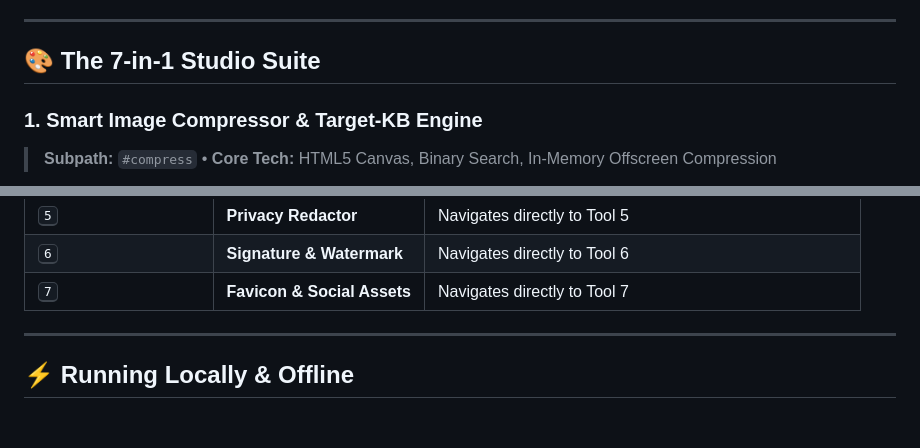
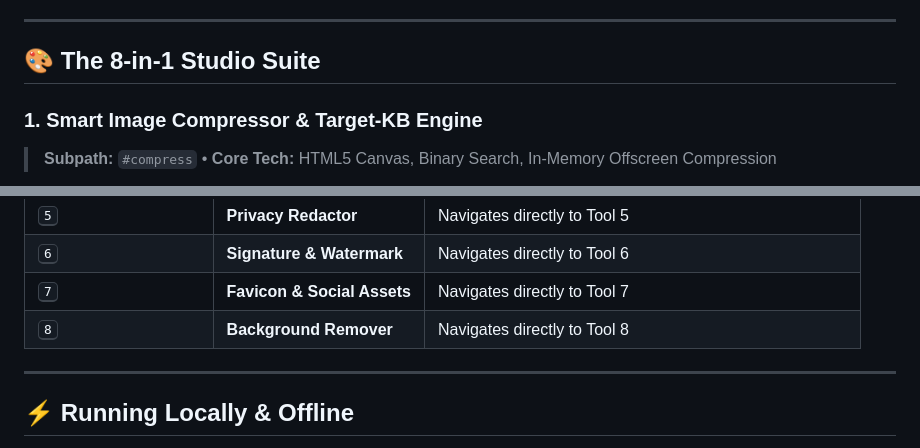
Before and after one commit to zhsaikot/pixelshield, a Markdown page: README.md, 2 parts joined by grey strips. Rendered like a GitHub page; blank space fills up the shorter version.

```diff
--- a/README.md
+++ b/README.md
@@ -71,7 +71,7 @@ Traditional online image converters upload your files to remote cloud servers fo
 
 ---
 
-## 🎨 The 7-in-1 Studio Suite
+## 🎨 The 8-in-1 Studio Suite
 
 ### 1. Smart Image Compressor & Target-KB Engine
 > **Subpath:** `#compress` • **Core Tech:** HTML5 Canvas, Binary Search, In-Memory Offscreen Compression
@@ -224,6 +248,7 @@ Speed up your creative workflow with built-in desktop keyboard shortcuts:
 | <kbd>5</kbd> | **Privacy Redactor** | Navigates directly to Tool 5 |
 | <kbd>6</kbd> | **Signature & Watermark** | Navigates directly to Tool 6 |
 | <kbd>7</kbd> | **Favicon & Social Assets** | Navigates directly to Tool 7 |
+| <kbd>8</kbd> | **Background Remover** | Navigates directly to Tool 8 |
 
 ---
 
```
Also changed, not shown: other parts of README.md (+24 -0 lines), assets/screenshots/09_background_remover.png (added), 5 other files.
